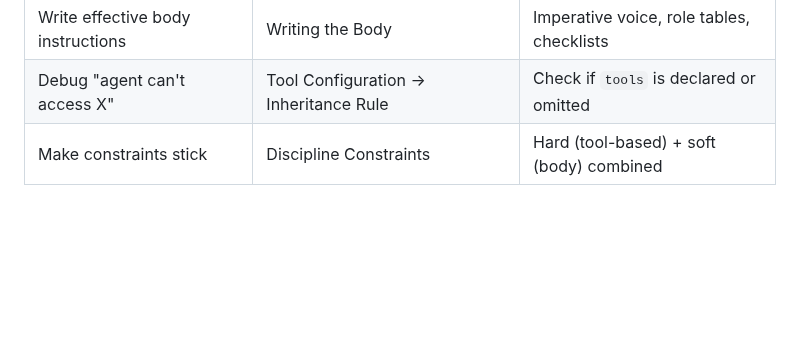
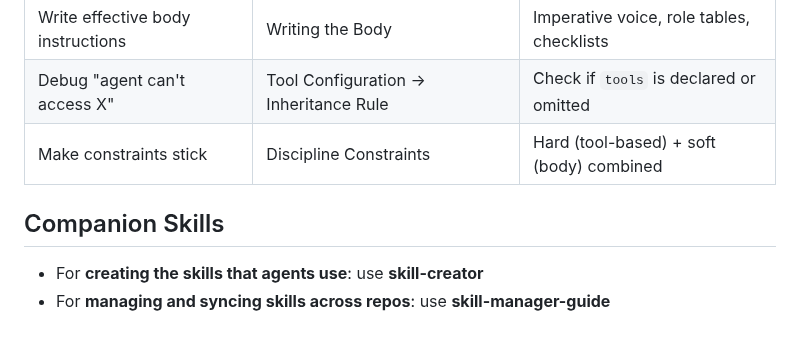
Before and after one commit to AllanSantos-DV/skill-kit, a Markdown page: skills/agent-creator/SKILL.md, the part around the change. Drawn GitHub-style; blank space fills up the shorter version.

```diff
--- a/skills/agent-creator/SKILL.md
+++ b/skills/agent-creator/SKILL.md
@@ -489,3 +489,8 @@ Before considering an agent complete, verify:
 | Write effective body instructions | Writing the Body | Imperative voice, role tables, checklists |
 | Debug "agent can't access X" | Tool Configuration → Inheritance Rule | Check if `tools` is declared or omitted |
 | Make constraints stick | Discipline Constraints | Hard (tool-based) + soft (body) combined |
+
+## Companion Skills
+
+- For **creating the skills that agents use**: use **skill-creator**
+- For **managing and syncing skills across repos**: use **skill-manager-guide**
```
Also changed, not shown: skills/doc-to-markdown/SKILL.md (+5 -0 lines), skills/markdown-to-document/SKILL.md (+5 -0 lines).
